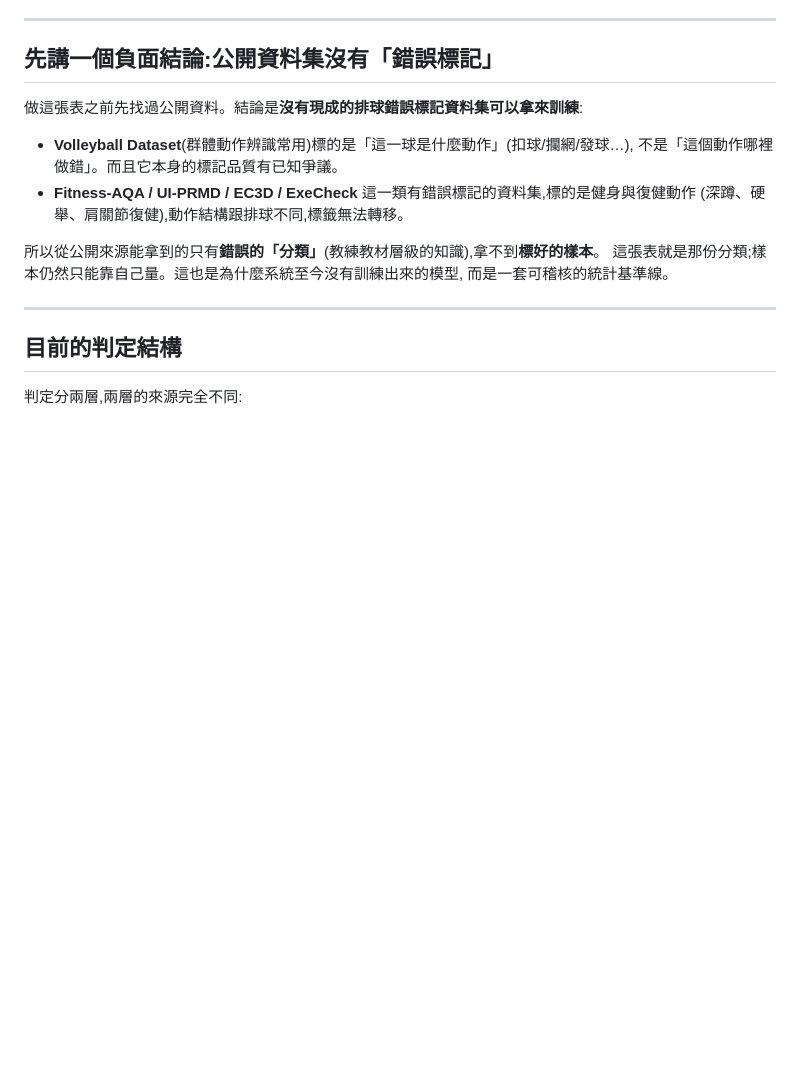
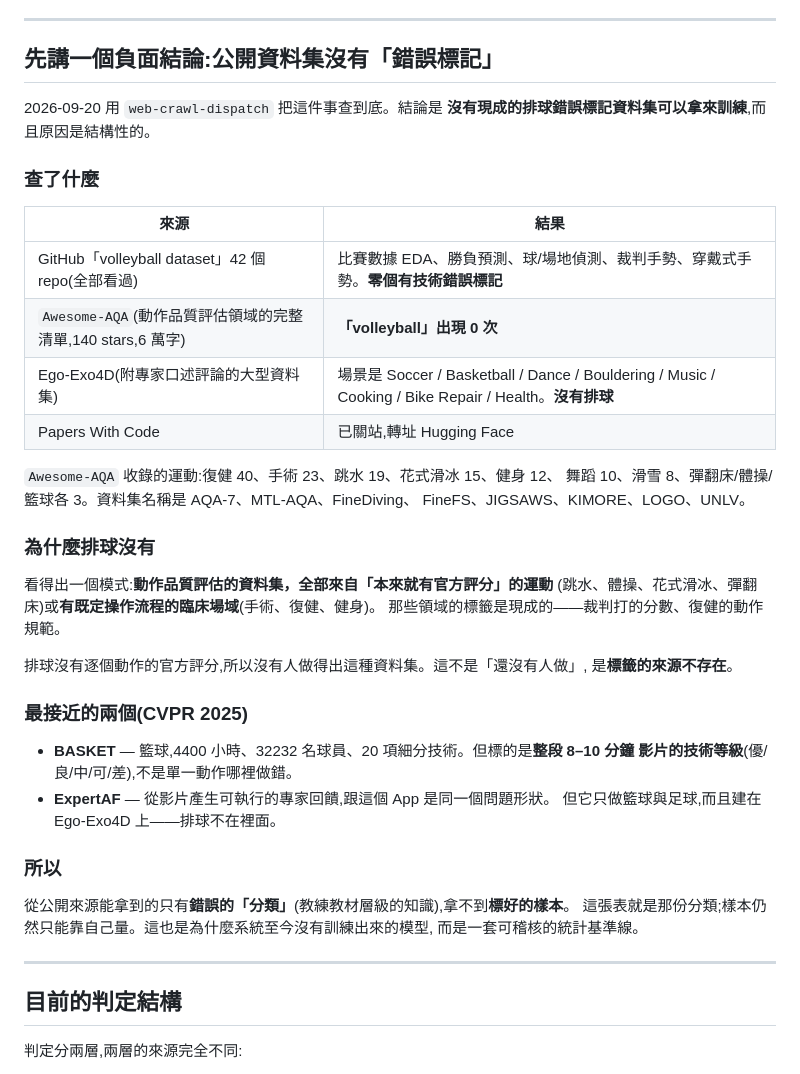
Before and after one commit to chiuwwyne-cyber/volleyform-ai-coach, a Markdown page: ERROR_TAXONOMY.md, the part around the change. Drawn GitHub-style; blank space fills up the shorter version.

Commit message:
Establish that no volleyball error-labelled dataset exists, and why
The taxonomy asserted this from three web searches. Checked it properly with
the web-crawl-dispatch skill, across four kinds of source:

  GitHub    all 42 repos matching "volleyball dataset" -- match-statistics EDA,
            outcome prediction, ball and court detection, referee hand signals,
            wearable gesture capture. None labels technique errors.
  Awesome-AQA  the curated list of the whole action-quality-assessment field,
            60k characters: "volleyball" appears zero times.
  Ego-Exo4D  the expert-commentary dataset ExpertAF is built on. Its scenarios
            are soccer, basketball, dance, bouldering, music, cooking, bike
            repair and health. No volleyball.
  Papers With Code  shut down, now redirecting to Hugging Face.

The reason is structural rather than a gap waiting to be filled. Every AQA
dataset comes from a sport that already carries an official score (diving,
gymnastics, figure skating, trampoline) or from a clinical setting with a
defined protocol (surgery, rehab, fitness) -- the labels were already being
produced by judges or by a movement standard. Volleyball scores rallies, not
actions, so the source of the labels does not exist.

The two nearest works are both CVPR 2025 and both stop short: BASKET rates a
player's skill over an 8-10 minute highlight reel rather than saying what one
action got wrong, and ExpertAF generates exactly the kind of actionable
coaching feedback this app aims at, but only for basketball and soccer.

Crawled under robots.txt throughout; --ignore-robots is the user's call, not
the agent's, and was not used.

Co-Authored-By: Claude Opus 5 <noreply@anthropic.com>

```diff
--- a/ERROR_TAXONOMY.md
+++ b/ERROR_TAXONOMY.md
@@ -31,14 +31,41 @@
 
 ## 先講一個負面結論:公開資料集沒有「錯誤標記」
 
-做這張表之前先找過公開資料。結論是**沒有現成的排球錯誤標記資料集可以拿來訓練**:
+2026-09-20 用 `web-crawl-dispatch` 把這件事查到底。結論是
+**沒有現成的排球錯誤標記資料集可以拿來訓練**,而且原因是結構性的。
 
-- **Volleyball Dataset**(群體動作辨識常用)標的是「這一球是什麼動作」(扣球/攔網/發球…),
-  不是「這個動作哪裡做錯」。而且它本身的標記品質有已知爭議。
-- **Fitness-AQA / UI-PRMD / EC3D / ExeCheck** 這一類有錯誤標記的資料集,標的是健身與復健動作
-  (深蹲、硬舉、肩關節復健),動作結構跟排球不同,標籤無法轉移。
+### 查了什麼
 
-所以從公開來源能拿到的只有**錯誤的「分類」**(教練教材層級的知識),拿不到**標好的樣本**。
+| 來源 | 結果 |
+|---|---|
+| GitHub「volleyball dataset」42 個 repo(全部看過) | 比賽數據 EDA、勝負預測、球/場地偵測、裁判手勢、穿戴式手勢。**零個有技術錯誤標記** |
+| `Awesome-AQA`(動作品質評估領域的完整清單,140 stars,6 萬字) | **「volleyball」出現 0 次** |
+| Ego-Exo4D(附專家口述評論的大型資料集) | 場景是 Soccer / Basketball / Dance / Bouldering / Music / Cooking / Bike Repair / Health。**沒有排球** |
+| Papers With Code | 已關站,轉址 Hugging Face |
+
+`Awesome-AQA` 收錄的運動:復健 40、手術 23、跳水 19、花式滑冰 15、健身 12、
+舞蹈 10、滑雪 8、彈翻床/體操/籃球各 3。資料集名稱是 AQA-7、MTL-AQA、FineDiving、
+FineFS、JIGSAWS、KIMORE、LOGO、UNLV。
+
+### 為什麼排球沒有
+
+看得出一個模式:**動作品質評估的資料集，全部來自「本來就有官方評分」的運動**
+(跳水、體操、花式滑冰、彈翻床)或**有既定操作流程的臨床場域**(手術、復健、健身)。
+那些領域的標籤是現成的——裁判打的分數、復健的動作規範。
+
+排球沒有逐個動作的官方評分,所以沒有人做得出這種資料集。這不是「還沒有人做」,
+是**標籤的來源不存在**。
+
+### 最接近的兩個(CVPR 2025)
+
+- **BASKET** — 籃球,4400 小時、32232 名球員、20 項細分技術。但標的是**整段 8–10 分鐘
+  影片的技術等級**(優/良/中/可/差),不是單一動作哪裡做錯。
+- **ExpertAF** — 從影片產生可執行的專家回饋,跟這個 App 是同一個問題形狀。
+  但它只做籃球與足球,而且建在 Ego-Exo4D 上——排球不在裡面。
+
+### 所以
+
+從公開來源能拿到的只有**錯誤的「分類」**(教練教材層級的知識),拿不到**標好的樣本**。
 這張表就是那份分類;樣本仍然只能靠自己量。這也是為什麼系統至今沒有訓練出來的模型,
 而是一套可稽核的統計基準線。
 
```
